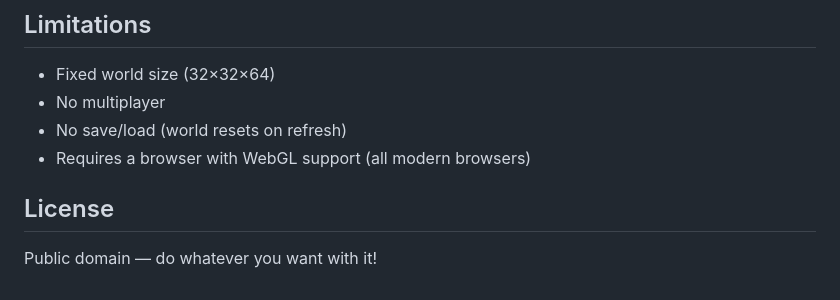
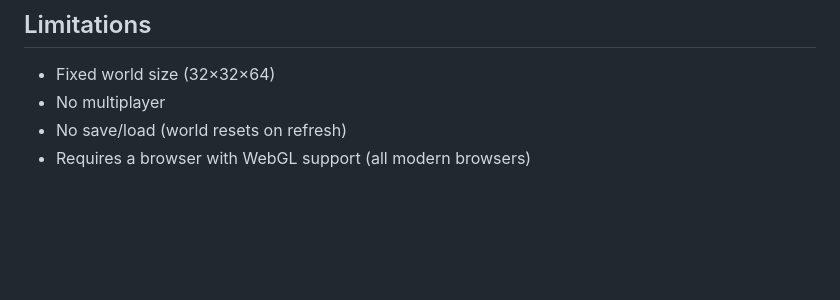
Before and after one commit to termsofse/Webcraft, a Markdown page: README.md, the part around the change. Rendered like a GitHub page; blank space fills up the shorter version.

Commit message:
Remove license section from README
Removed license section from README

```diff
--- a/README.md
+++ b/README.md
@@ -107,7 +107,3 @@ minecraft-html/
 - No multiplayer
 - No save/load (world resets on refresh)
 - Requires a browser with WebGL support (all modern browsers)
-
-## License
-
-Public domain — do whatever you want with it!
```
